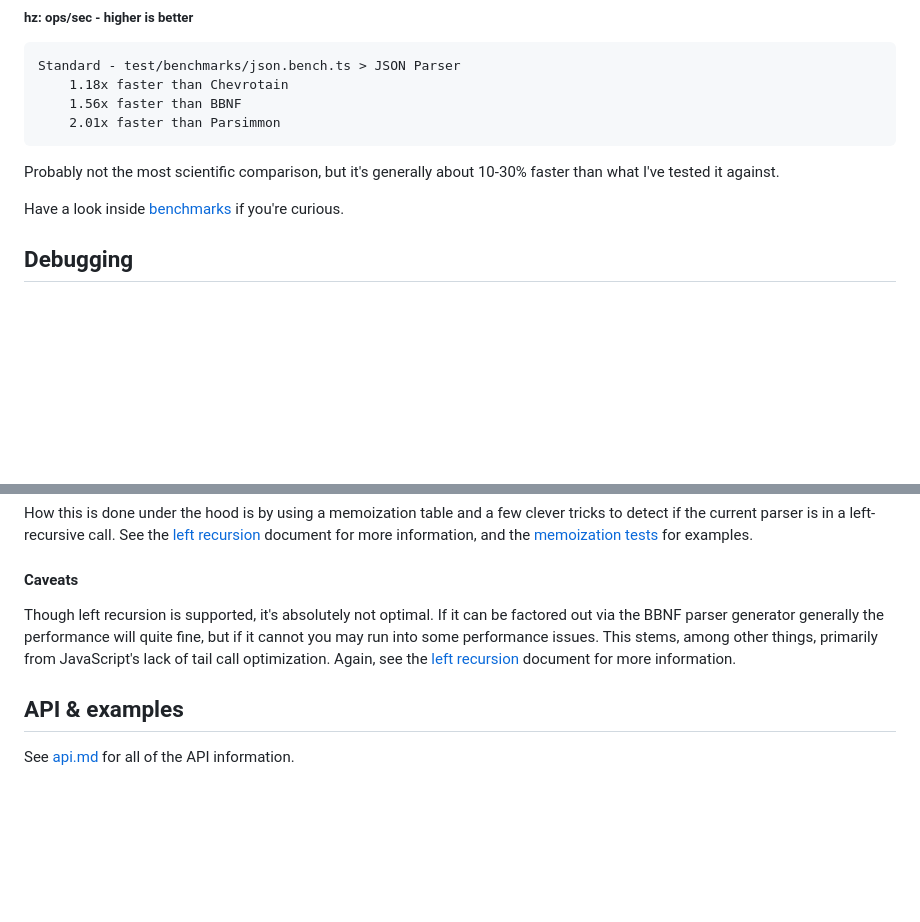
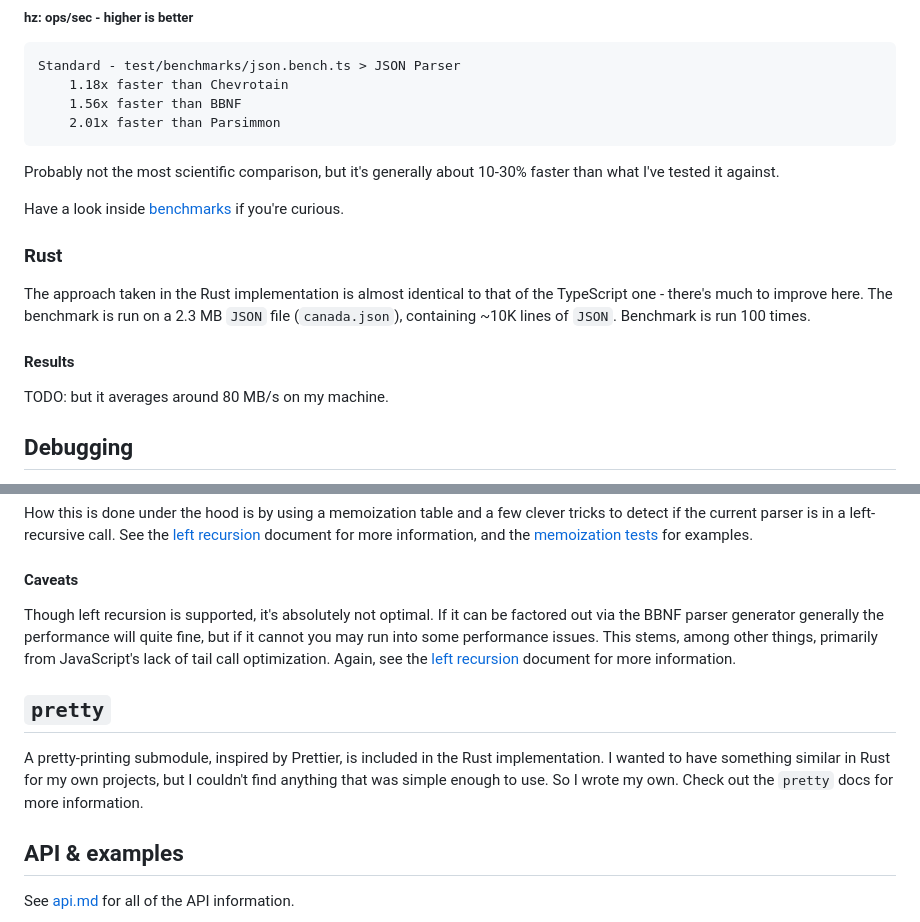
Before and after one commit to mkbabb/parse-that, a Markdown page: README.md, 2 parts joined by grey strips. Drawn GitHub-style; blank space fills up the shorter version.

```diff
--- a/README.md
+++ b/README.md
@@ -89,6 +107,16 @@ Probably not the most scientific comparison, but it's generally about 10-30% fas
 what I've tested it against.
 
 Have a look inside [benchmarks](./test/benchmarks) if you're curious.
+
+### Rust
+
+The approach taken in the Rust implementation is almost identical to that of the
+TypeScript one - there's much to improve here. The benchmark is run on a 2.3 MB `JSON`
+file (`canada.json`), containing ~10K lines of `JSON`. Benchmark is run 100 times.
+
+#### Results
+
+TODO: but it averages around 80 MB/s on my machine.
 
 ## Debugging
 
@@ -259,6 +287,13 @@ cannot you may run into some performance issues. This stems, among other things,
 primarily from JavaScript's lack of tail call optimization. Again, see the
 [left recursion](./docs/left-recursion.md) document for more information.
 
+## `pretty`
+
+A pretty-printing submodule, inspired by Prettier, is included in the Rust
+implementation. I wanted to have something similar in Rust for my own projects, but I
+couldn't find anything that was simple enough to use. So I wrote my own. Check out the
+`pretty` docs for more information.
+
 ## API & examples
 
 See [api.md](./docs/api.md) for all of the API information.
```
Also changed, not shown: other parts of README.md (+31 -13 lines), docs/pretty.md (added, +3 -0 lines), assets/bbnf-small.png (added), 5 other files.
